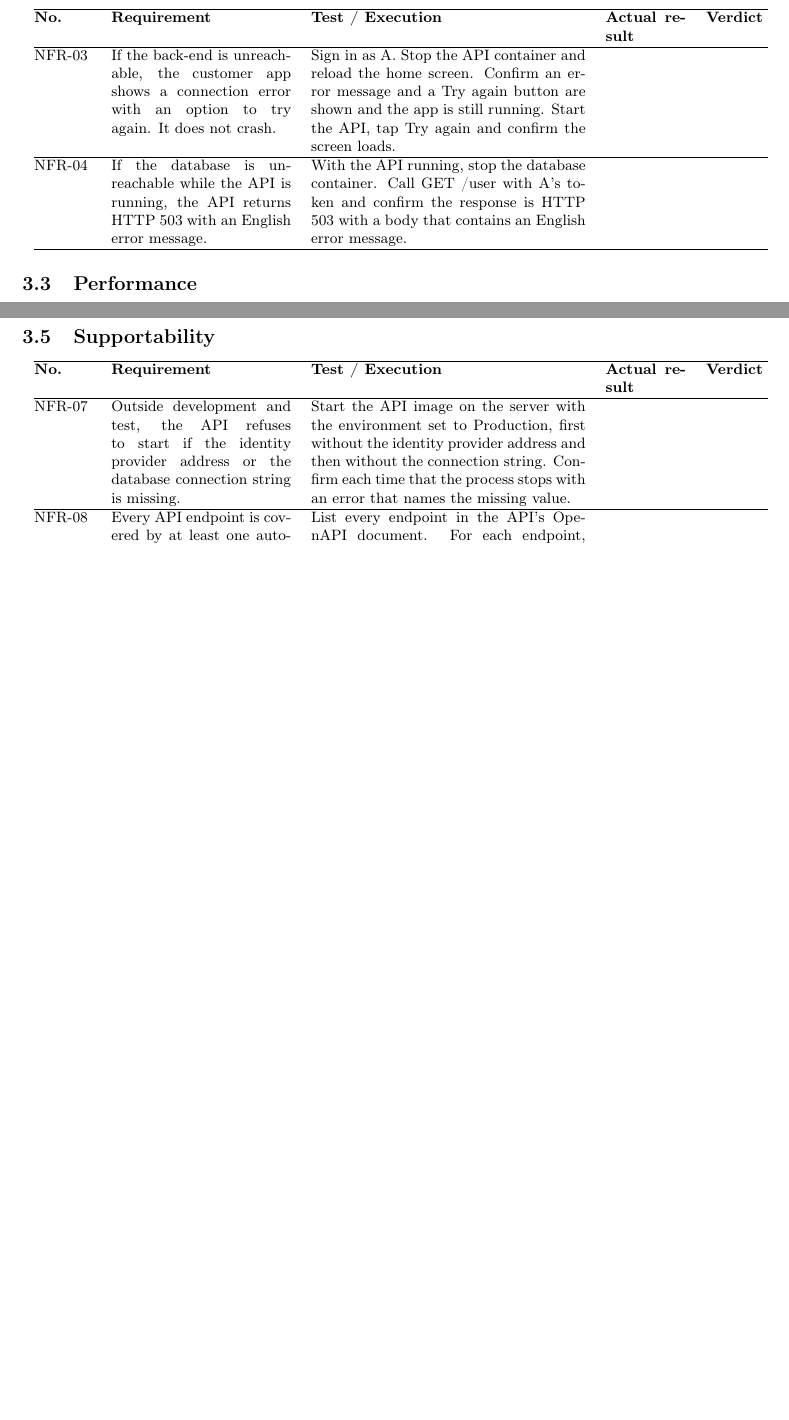
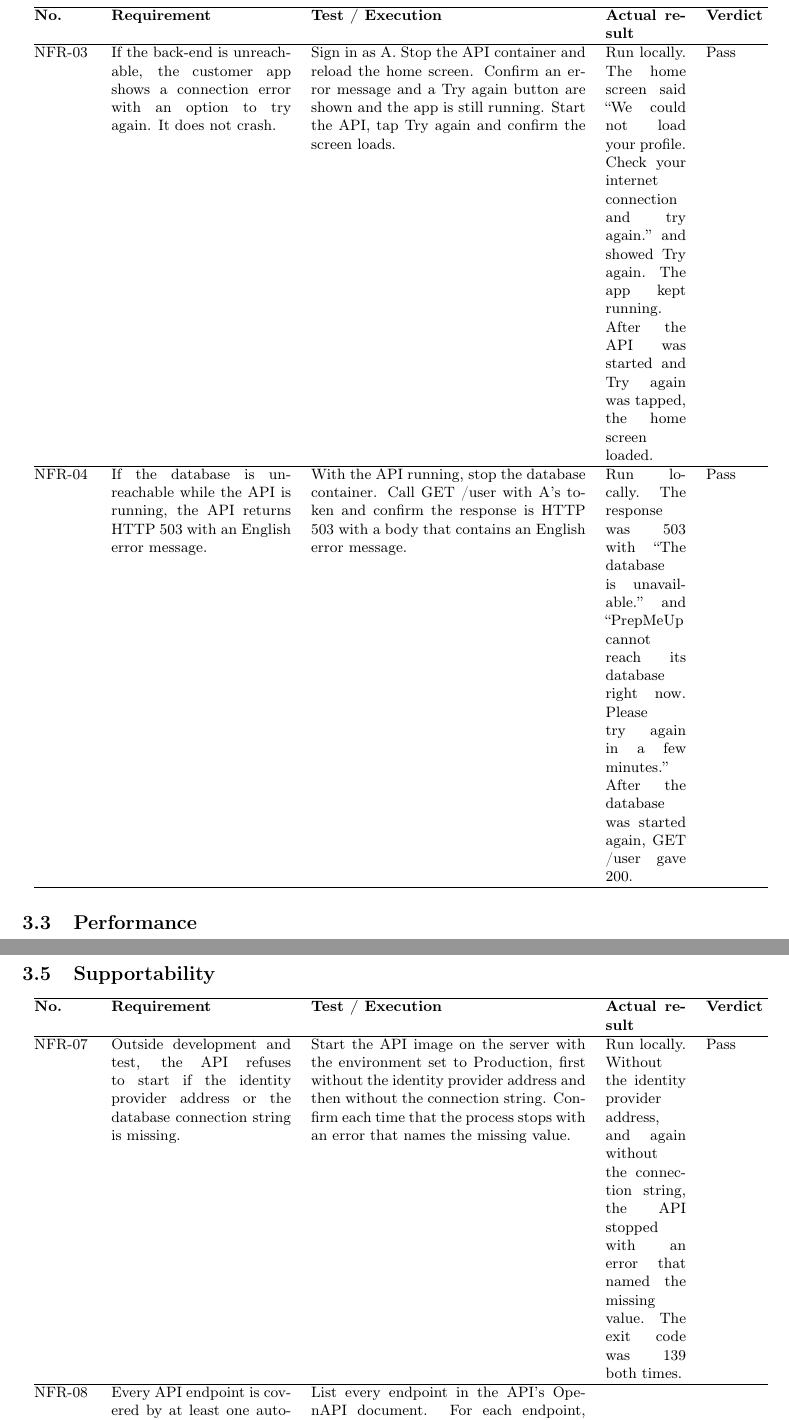
Before and after one commit to Mosekjaer/prepmeup, a LaTeX document (docs/appendices/technical/06-test/01-acceptance-test.tex): two parts of pages 6 and 7 of 7 before the commit and two parts of pages 7 and 8 of 8 after it, joined at a grey line, cut so that both start at the same text, the shorter picture padded with empty space. Compiled offline with pdfLaTeX.

Commit message:
docs(test): record local acceptance results for NFR-03, 04 and 07
Alexander H ran the three tests locally on 18-11-2026 and all passed.
The rows say they were run locally, because appendix 6.1 asks for the
deployed system. NFR-03 used the messages from PR #104.

Refs PMU-145, PMU-146, PMU-147

Co-Authored-By: Claude Opus 5.5 <noreply@anthropic.com>

```diff
--- a/docs/appendices/technical/06-test/01-acceptance-test.tex
+++ b/docs/appendices/technical/06-test/01-acceptance-test.tex
@@ -194,9 +195,9 @@ NFR-02 & Every error message is a complete sentence in English stating what went
 \hline
 \textbf{No.} & \textbf{Requirement} & \textbf{Test / Execution} & \textbf{Actual result} & \textbf{Verdict} \\
 \hline
-NFR-03 & If the back-end is unreachable, the customer app shows a connection error with an option to try again. It does not crash. & Sign in as A. Stop the API container and reload the home screen. Confirm an error message and a Try again button are shown and the app is still running. Start the API, tap Try again and confirm the screen loads. & & \\
+NFR-03 & If the back-end is unreachable, the customer app shows a connection error with an option to try again. It does not crash. & Sign in as A. Stop the API container and reload the home screen. Confirm an error message and a Try again button are shown and the app is still running. Start the API, tap Try again and confirm the screen loads. & Run locally. The home screen said ``We could not load your profile. Check your internet connection and try again.'' and showed Try again. The app kept running. After the API was started and Try again was tapped, the home screen loaded. & Pass \\
 \hline
-NFR-04 & If the database is unreachable while the API is running, the API returns HTTP 503 with an English error message. & With the API running, stop the database container. Call GET /user with A's token and confirm the response is HTTP 503 with a body that contains an English error message. & & \\
+NFR-04 & If the database is unreachable while the API is running, the API returns HTTP 503 with an English error message. & With the API running, stop the database container. Call GET /user with A's token and confirm the response is HTTP 503 with a body that contains an English error message. & Run locally. The response was 503 with ``The database is unavailable.'' and ``PrepMeUp cannot reach its database right now. Please try again in a few minutes.'' After the database was started again, GET /user gave 200. & Pass \\
 \hline
 \end{tabular}
 \end{center}
@@ -232,7 +233,7 @@ NFR-06 & The customer app runs as an Android app built with Expo (React Native).
 \hline
 \textbf{No.} & \textbf{Requirement} & \textbf{Test / Execution} & \textbf{Actual result} & \textbf{Verdict} \\
 \hline
-NFR-07 & Outside development and test, the API refuses to start if the identity provider address or the database connection string is missing. & Start the API image on the server with the environment set to Production, first without the identity provider address and then without the connection string. Confirm each time that the process stops with an error that names the missing value. & & \\
+NFR-07 & Outside development and test, the API refuses to start if the identity provider address or the database connection string is missing. & Start the API image on the server with the environment set to Production, first without the identity provider address and then without the connection string. Confirm each time that the process stops with an error that names the missing value. & Run locally. Without the identity provider address, and again without the connection string, the API stopped with an error that named the missing value. The exit code was 139 both times. & Pass \\
 \hline
 NFR-08 & Every API endpoint is covered by at least one automated test that runs in CI. & List every endpoint in the API's OpenAPI document. For each endpoint, name a test in the test projects that calls it, and confirm that the latest CI run on the main branch ran the tests and was green. & & \\
 \hline
```
Also changed, not shown: docs/appendices/technical/06-test/01-acceptance-test.tex (1 more changed lines).
